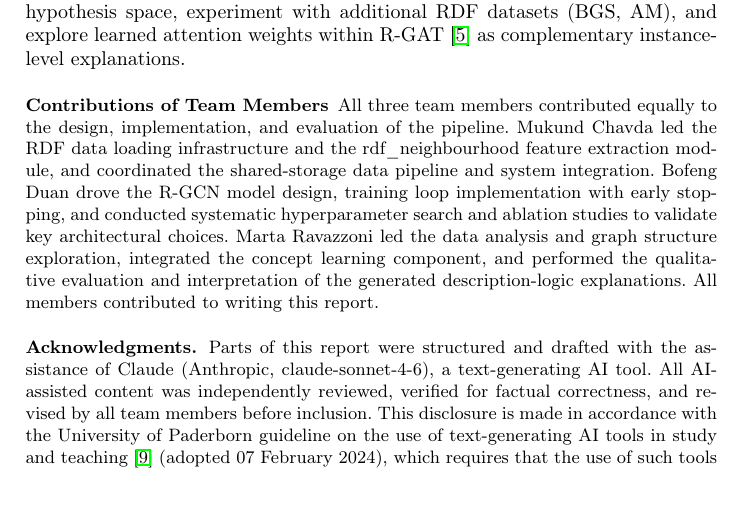
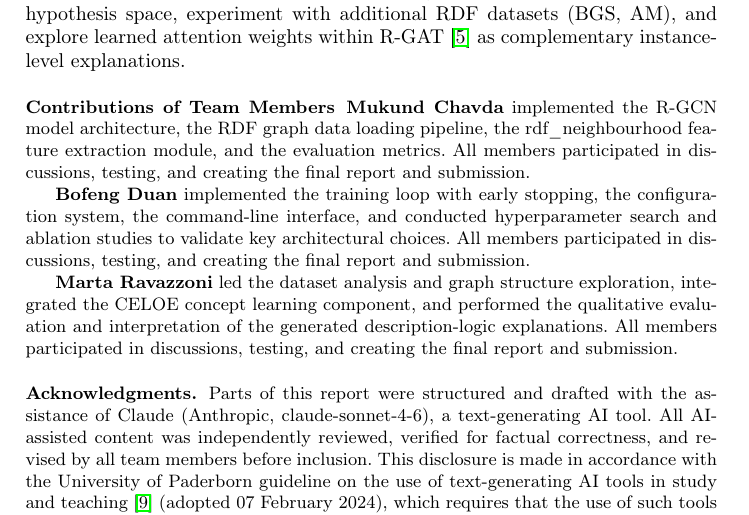
Before and after one commit to the-m-chavda/xai-mini-project, a LaTeX paper (report/report.tex): part of page 7 of 8, cut so that both start at the same text, the shorter picture padded with empty space. Compiled offline with pdfLaTeX.

Commit message:
Fix team contributions in report to match repo file split

```diff
--- a/report/report.tex
+++ b/report/report.tex
@@ -395,17 +395,19 @@ within R-GAT~\cite{busbridge2019} as complementary instance-level explanations.
 %---------------------------------------------------------------------
 \begin{credits}
 \subsubsection{Contributions of Team Members}
-All three team members contributed equally to the design, implementation, and evaluation of the
-pipeline.
-Mukund Chavda led the RDF data loading infrastructure and the rdf\_neighbourhood feature
-extraction module, and coordinated the shared-storage data pipeline and system integration.
-Bofeng Duan drove the R-GCN model design, training loop implementation with early stopping,
-and conducted systematic hyperparameter search and ablation studies to validate key architectural
-choices.
-Marta Ravazzoni led the data analysis and graph structure exploration, integrated the concept
-learning component, and performed the qualitative evaluation and interpretation of the generated
-description-logic explanations.
-All members contributed to writing this report.
+\textbf{Mukund Chavda} implemented the R-GCN model architecture, the RDF graph data loading
+pipeline, the rdf\_neighbourhood feature extraction module, and the evaluation metrics.
+All members participated in discussions, testing, and creating the final report and submission.
+
+\textbf{Bofeng Duan} implemented the training loop with early stopping, the configuration
+system, the command-line interface, and conducted hyperparameter search and ablation studies
+to validate key architectural choices.
+All members participated in discussions, testing, and creating the final report and submission.
+
+\textbf{Marta Ravazzoni} led the dataset analysis and graph structure exploration, integrated
+the CELOE concept learning component, and performed the qualitative evaluation and
+interpretation of the generated description-logic explanations.
+All members participated in discussions, testing, and creating the final report and submission.
 
 \subsubsection{\ackname}
 Parts of this report were structured and drafted with the assistance of Claude
```
